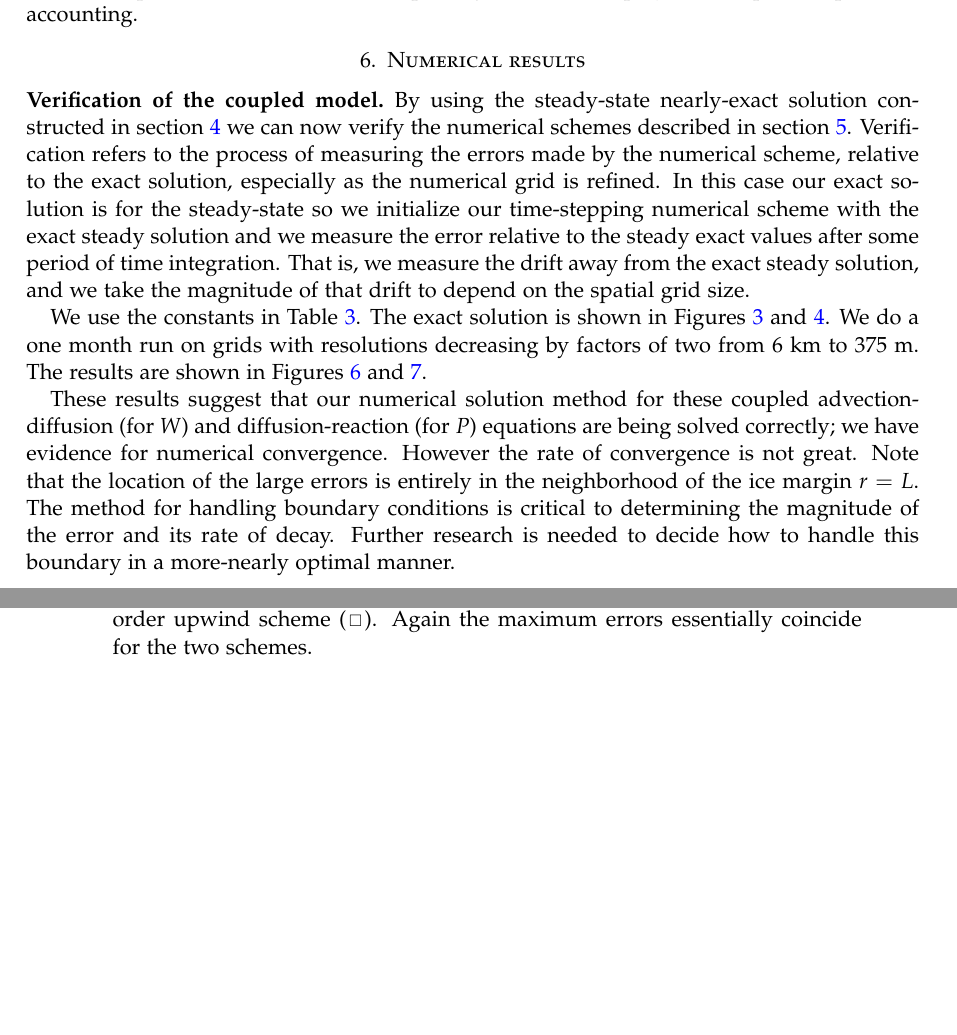
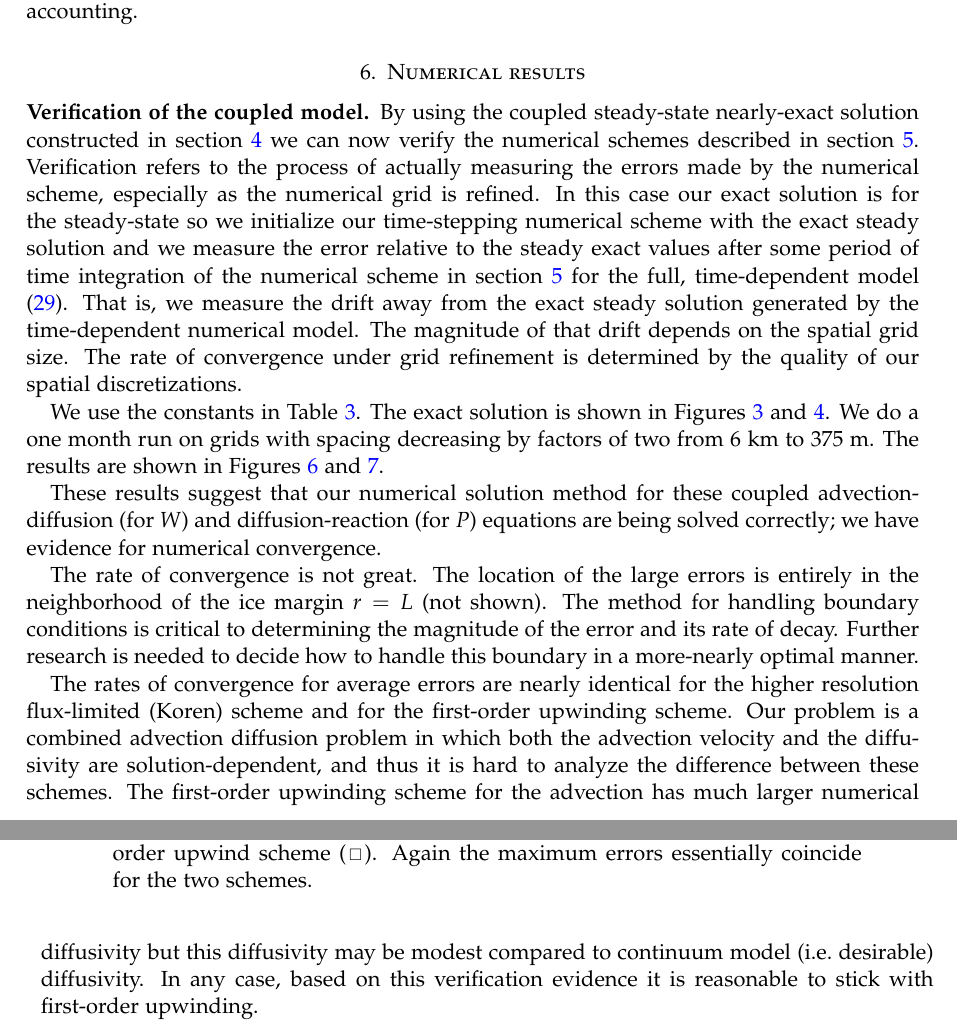
Before and after one commit to bueler/hydrolakes, a LaTeX paper (dampnotes.tex): two parts of pages 21 and 22 of 27, joined at a grey line, cut so that both start at the same text, the shorter picture padded with empty space. Compiled offline with pdfLaTeX.

Commit message:
analysis of verification results, and edits to appendix

```diff
--- a/dampnotes.tex
+++ b/dampnotes.tex
@@ -714,8 +713,8 @@ The mass accounting scheme must keep track of the projections in step \emph{(vii
 
 \section{Numerical results}  \label{sec:results}
 
-\subsection*{Verification of the coupled model}  By using the steady-state nearly-exact solution constructed in section \ref{sec:steadyverif} we can now verify the numerical schemes described in section \ref{sec:num}.  Verification refers to the process of measuring the errors made by the numerical scheme, relative to the exact solution, especially as the numerical grid is refined.  In this case our exact solution is for the steady-state so we initialize our time-stepping numerical scheme with the exact steady solution and we measure the error relative to the steady exact values after some period of time integration.  That is, we measure the drift away from the exact steady solution, and we take the magnitude of that drift to depend on the spatial grid size.
+\subsection*{Verification of the coupled model}  By using the coupled steady-state nearly-exact solution constructed in section \ref{sec:steadyverif} we can now verify the numerical schemes described in section \ref{sec:num}.  Verification refers to the process of actually measuring the errors made by the numerical scheme, especially as the numerical grid is refined.  In this case our exact solution is for the steady-state so we initialize our time-stepping numerical scheme with the exact steady solution and we measure the error relative to the steady exact values after some period of time integration of the numerical scheme in section \ref{sec:num} for the full, time-dependent model \eqref{eq:bluebox}.  That is, we measure the drift away from the exact steady solution generated by the time-dependent numerical model.  The magnitude of that drift depends on the spatial grid size.  The rate of convergence under grid refinement is determined by the quality of our spatial discretizations.
 
-We use the constants in Table \ref{tab:verifconstants}.  The exact solution is shown in Figures \ref{fig:Wexact} and \ref{fig:Pexact}.  We do a one month run on grids with resolutions decreasing by factors of two from $6$ km to $375$ m.  The results are shown in Figures \ref{fig:refineW} and \ref{fig:refineP}.
+We use the constants in Table \ref{tab:verifconstants}.  The exact solution is shown in Figures \ref{fig:Wexact} and \ref{fig:Pexact}.  We do a one month run on grids with spacing decreasing by factors of two from $6$ km to $375$ m.  The results are shown in Figures \ref{fig:refineW} and \ref{fig:refineP}.
 
 \begin{figure}[ht]
@@ -730,8 +729,11 @@ We use the constants in Table \ref{tab:verifconstants}.  The exact solution is s
 \label{fig:refineP}
 \end{figure}
 
-These results suggest that our numerical solution method for these coupled advection-diffusion (for $W$) and diffusion-reaction (for $P$) equations are being solved correctly; we have evidence for numerical convergence.  However the rate of convergence is not great.  Note that the location of the large errors is entirely in the neighborhood of the ice margin $r=L$.  The method for handling boundary conditions is critical to determining the magnitude of the error and its rate of decay.  Further research is needed to decide how to handle this boundary in a more-nearly optimal manner.
+These results suggest that our numerical solution method for these coupled advection-diffusion (for $W$) and diffusion-reaction (for $P$) equations are being solved correctly; we have evidence for numerical convergence.
 
+The rate of convergence is not great.  The location of the large errors is entirely in the neighborhood of the ice margin $r=L$ (not shown).  The method for handling boundary conditions is critical to determining the magnitude of the error and its rate of decay.  Further research is needed to decide how to handle this boundary in a more-nearly optimal manner.
+
+The rates of convergence for average errors are nearly identical for the higher resolution flux-limited (Koren) scheme and for the first-order upwinding scheme.  Our problem is a combined advection diffusion problem in which both the advection velocity and the diffusivity are solution-dependent, and thus it is hard to analyze the difference between these schemes.  The first-order upwinding scheme for the advection has much larger numerical diffusivity but this diffusivity may be modest compared to continuum model (i.e.~desirable) diffusivity.  In any case, based on this verification evidence it is reasonable to stick with first-order upwinding.
 
 \subsection*{Steady results for a tidewater glacier}
 
```
Also changed, not shown: dampnotes.tex (13 more changed lines).
